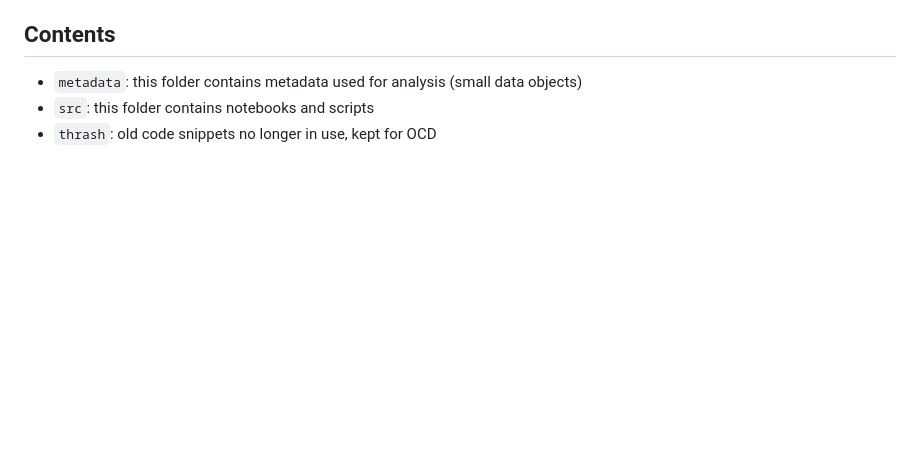
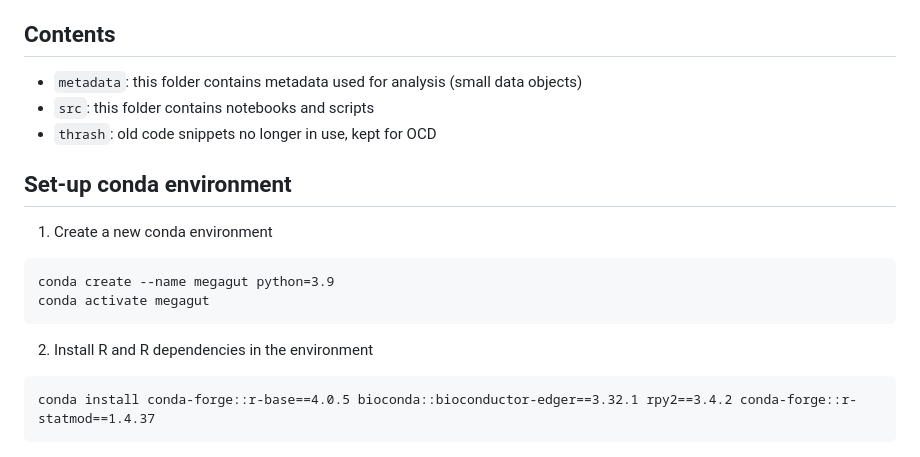
Before and after one commit to Teichlab/PanGIAtlas, a Markdown page: README.md, the part around the change. Drawn GitHub-style; blank space fills up the shorter version.

````diff
--- a/README.md
+++ b/README.md
@@ -45,3 +45,18 @@ Extended atlas (original count matrices used):
 - `metadata`: this folder contains metadata used for analysis (small data objects)
 - `src`: this folder contains notebooks and scripts
 - `thrash`: old code snippets no longer in use, kept for OCD
+
+## Set-up conda environment
+
+1. Create a new conda environment
+
+```
+conda create --name megagut python=3.9
+conda activate megagut
+```
+
+2. Install R and R dependencies in the environment
+
+```
+conda install conda-forge::r-base==4.0.5 bioconda::bioconductor-edger==3.32.1 rpy2==3.4.2 conda-forge::r-statmod==1.4.37
+```
````
